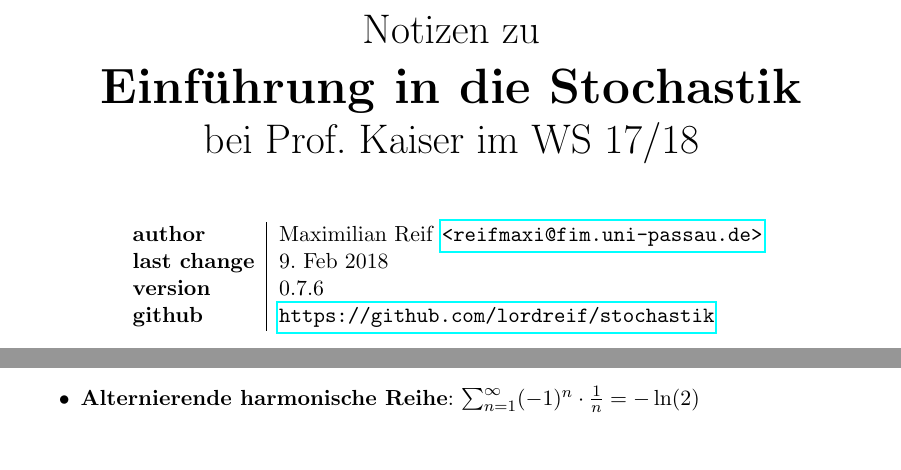
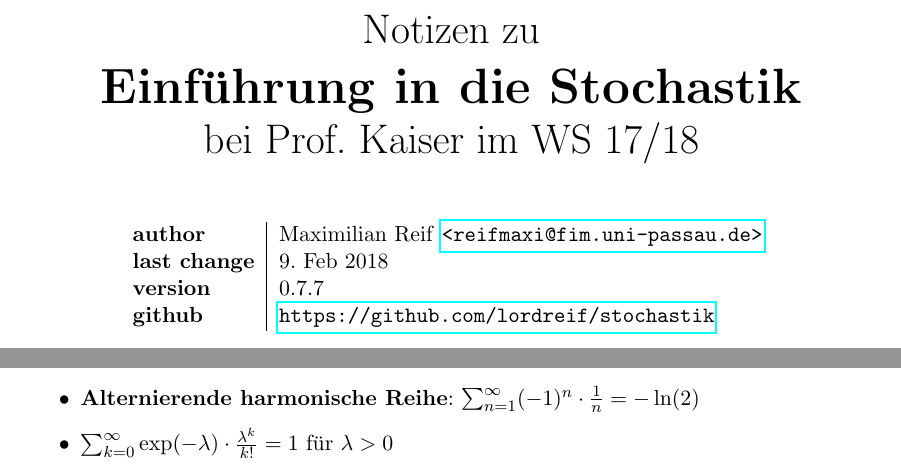
Before and after one commit to hydroid7/stochastik, a LaTeX document (notes.tex, which reads sections/sonstiges.tex): two parts of pages 1 and 15 of 15, joined at a grey line, cut so that both start at the same text. Compiled offline with pdfLaTeX.

Commit message:
added one series

```diff
--- a/notes.tex
+++ b/notes.tex
@@ -63,7 +63,7 @@
 			\texttt{\href{mailto:reifmaxi@fim.uni-passau.de}
 			{<reifmaxi@fim.uni-passau.de>}}\\
 			\textbf{last change}	& 9. Feb 2018 \\
-			\textbf{version} 	& 0.7.6\\
+			\textbf{version} 	& 0.7.7\\
 			\textbf{github} 		& \url{https://github.com/lordreif/stochastik}
 		\end{tabular}
 		\vspace{1cm}
--- a/sections/sonstiges.tex
+++ b/sections/sonstiges.tex
@@ -39,4 +39,6 @@ für $a,x\in\R$ mit $|x|<1$, divergent für alle anderen $x\in\R$
 
 \item \textbf{Alternierende harmonische Reihe}:
 $\sum_{n=1}^\infty (-1)^n\cdot\frac{1}{n}=-\ln(2)$
+
+\item $\sum_{k=0}^\infty\exp(-\lambda)\cdot\frac{\lambda^k}{k!}=1$ für $\lambda>0$
 \end{itemize}
```
